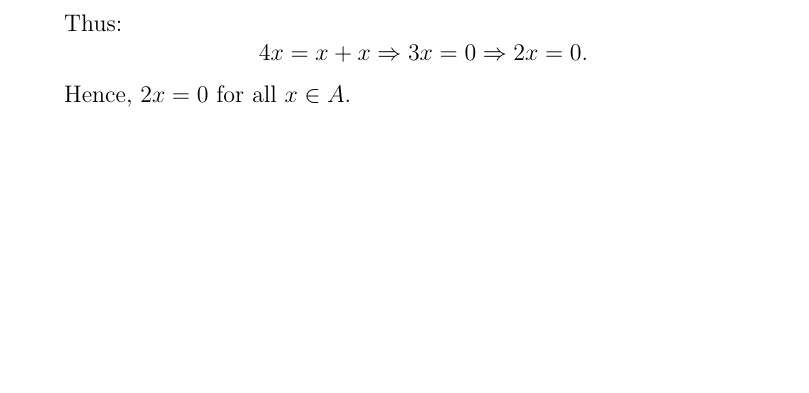
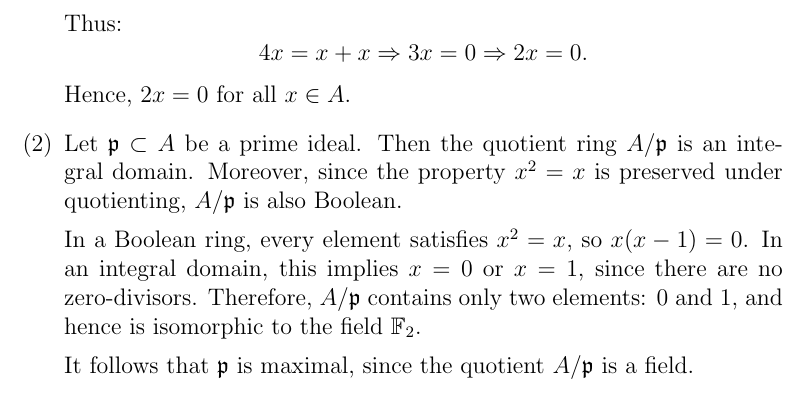
Before and after one commit to gilbertbrandow/MM5020, a LaTeX problem sheet (Homework 3/homework_3.tex): part of page 5 of 5, cut so that both start at the same text, the shorter picture padded with empty space. Compiled offline with pdfLaTeX.

Commit message:
Completed 4.2 (#3)

```diff
--- a/Homework 3/homework_3.tex
+++ b/Homework 3/homework_3.tex
@@ -170,6 +170,14 @@ Thus:
 4x = x + x \Rightarrow 3x = 0 \Rightarrow 2x = 0.
 \]
 Hence, \( 2x = 0 \) for all \( x \in A \).
+
+\item
+Let \( \mathfrak{p} \subset A \) be a prime ideal. Then the quotient ring \( A/\mathfrak{p} \) is an integral domain. Moreover, since the property \( x^2 = x \) is preserved under quotienting, \( A/\mathfrak{p} \) is also Boolean.
+
+In a Boolean ring, every element satisfies \( x^2 = x \), so \( x(x - 1) = 0 \). In an integral domain, this implies \( x = 0 \) or \( x = 1 \), since there are no zero-divisors. Therefore, \( A/\mathfrak{p} \) contains only two elements: \( 0 \) and \( 1 \), and hence is isomorphic to the field \( \mathbb{F}_2 \).
+
+It follows that \( \mathfrak{p} \) is maximal, since the quotient \( A/\mathfrak{p} \) is a field.
+
 \end{enumerate}
 
 
```
Also changed, not shown: Homework 3/pdf/homework_3.pdf.
